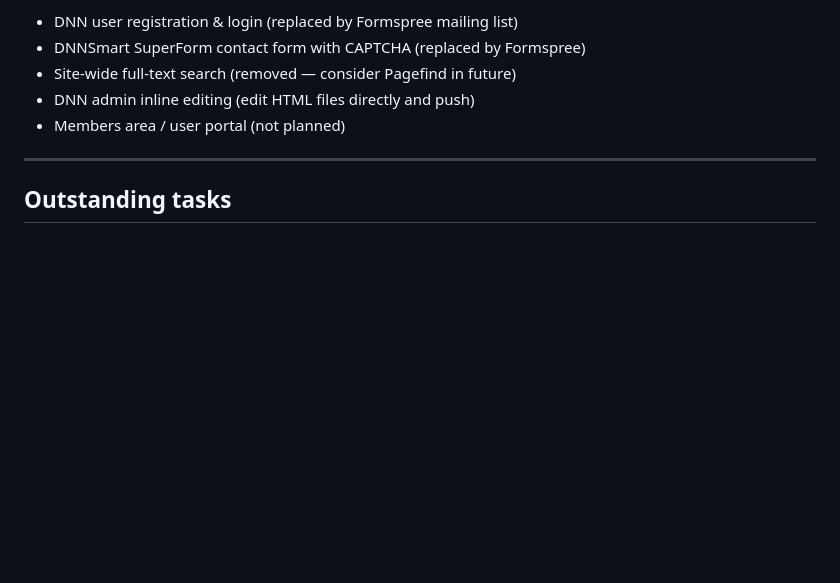
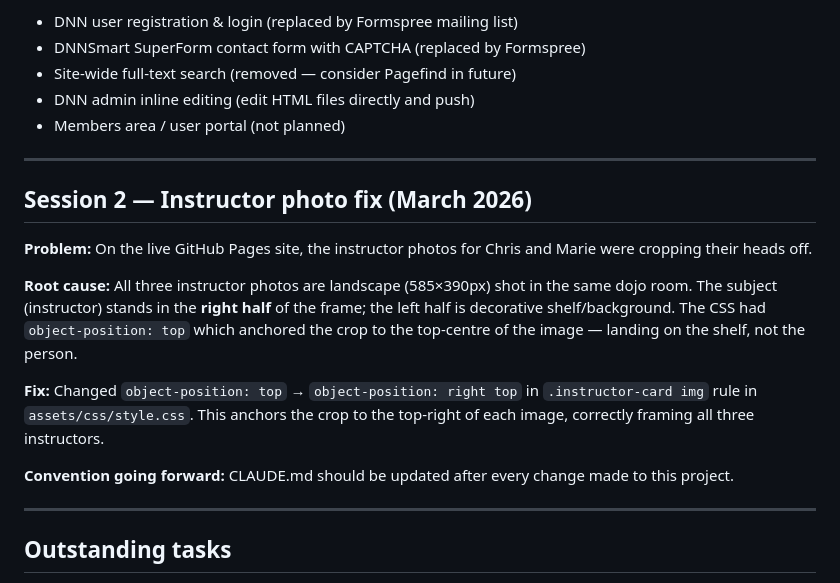
Before and after one commit to tarne75/karatekidshemel-alt, a Markdown page: CLAUDE.md, the part around the change. GitHub-like rendering; blank space fills up the shorter version.

Commit message:
Update CLAUDE.md with session 2 photo fix notes
Co-Authored-By: Claude Sonnet 4.6 <noreply@anthropic.com>

```diff
--- a/CLAUDE.md
+++ b/CLAUDE.md
@@ -68,6 +68,18 @@ See `DISABLED_FEATURES.md` for full detail. Summary:
 
 ---
 
+## Session 2 — Instructor photo fix (March 2026)
+
+**Problem:** On the live GitHub Pages site, the instructor photos for Chris and Marie were cropping their heads off.
+
+**Root cause:** All three instructor photos are landscape (585×390px) shot in the same dojo room. The subject (instructor) stands in the **right half** of the frame; the left half is decorative shelf/background. The CSS had `object-position: top` which anchored the crop to the top-centre of the image — landing on the shelf, not the person.
+
+**Fix:** Changed `object-position: top` → `object-position: right top` in `.instructor-card img` rule in `assets/css/style.css`. This anchors the crop to the top-right of each image, correctly framing all three instructors.
+
+**Convention going forward:** CLAUDE.md should be updated after every change made to this project.
+
+---
+
 ## Outstanding tasks
 
 - [ ] **Download images** — run `bash download-images.sh` from project root, then `git add assets/images/ && git commit`
```
